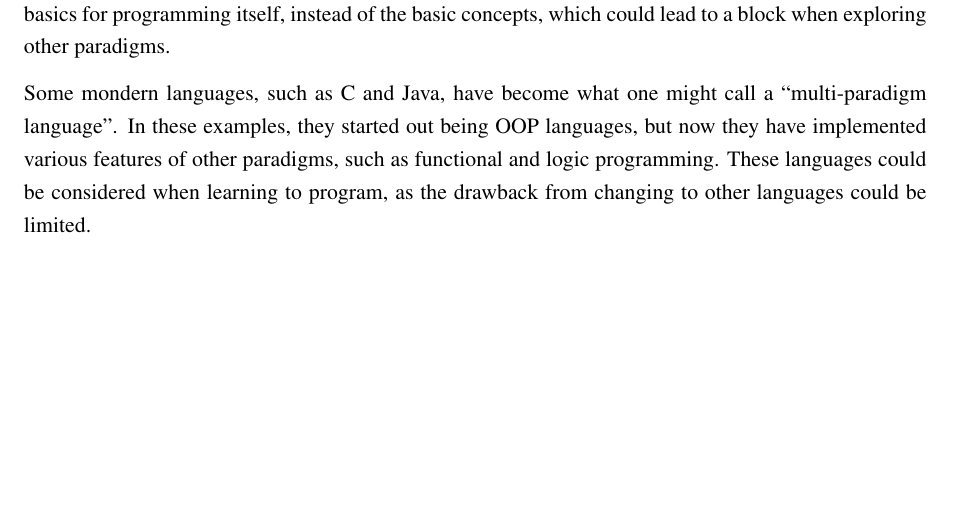
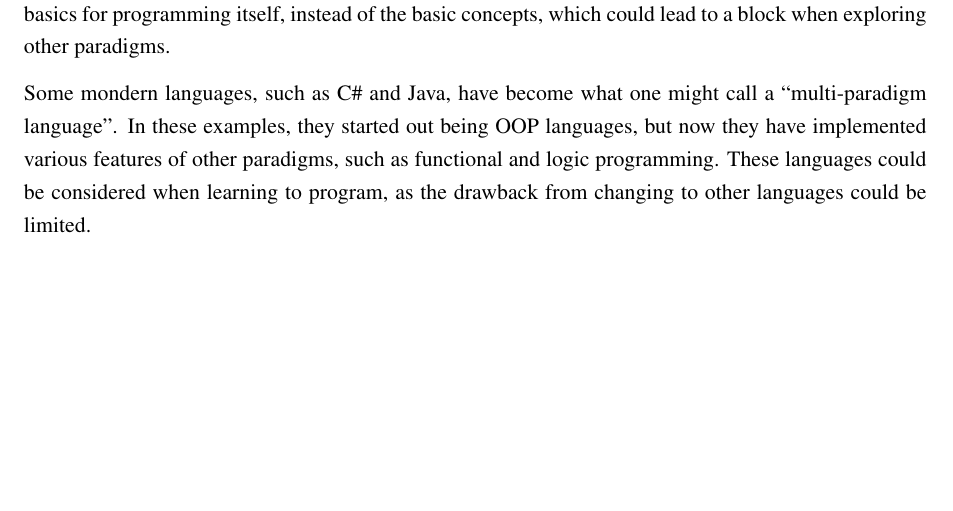
Before and after one commit to Dpt906e15/Report, a LaTeX thesis (report.tex, which reads text/analysis/novice_problems.tex): part of page 14 of 26, cut so that both start at the same text. Compiled offline with pdfLaTeX.

Commit message:
Fixed an error, and compiled report

```diff
--- a/text/analysis/novice_problems.tex
+++ b/text/analysis/novice_problems.tex
@@ -26,4 +26,4 @@ Object oriented programming (OOP) has it's values in representing real world pro
 
 It is discussed widely what approach is the most efficient teaching method (\todo{need some refs here}). For instance, some say it is necessary to learn the concepts of OOP before learning to code, and some say the basic constructs are necessary before learning about different paradigms and advanced structures. The procedural approach is being taught in elementary school in various languages (\todo{assumption, need refs}). In OOP, the question is often what teaching methods are used to make students understand the concepts of the paradigm. Studies have shown a better effect when teaching about the concepts before actually coding \cite{Xinogalos15}. Another approach to pursue could be the ``object-first approach''. As the name implies, this approach searches to understand the logic behind objects before anything else. This method can both imply teaching concepts or coding before anything else, and can both be used by novices or by students that have already learned the basics of programming. Although, there is still discussion on whether novices should be taught though this approach, or the classic ``algorithms-first approach'' \cite{Periyamasy12}. One drawback is the fact that the concepts of OOP might be seen by the novices as the basics for programming itself, instead of the basic concepts, which could lead to a block when exploring other paradigms.
 
-Some mondern languages, such as C# and Java, have become what one might call a ``multi-paradigm language''. In these examples, they started out being OOP languages, but now they have implemented various features of other paradigms, such as functional and logic programming. These languages could be considered when learning to program, as the drawback from changing to other languages could be limited.
+Some mondern languages, such as C\# and Java, have become what one might call a ``multi-paradigm language''. In these examples, they started out being OOP languages, but now they have implemented various features of other paradigms, such as functional and logic programming. These languages could be considered when learning to program, as the drawback from changing to other languages could be limited.
```
Also changed, not shown: report.pdf, 1 other file.
